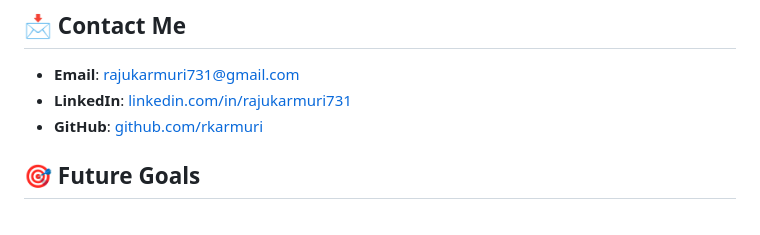
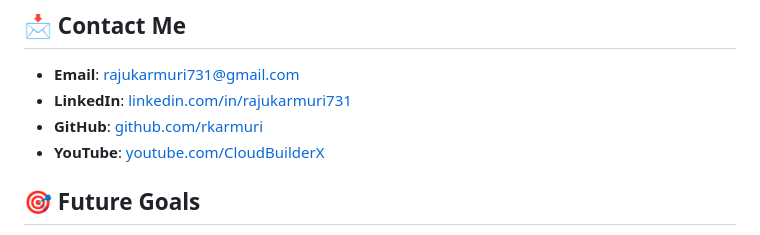
Before and after one commit to rkarmuri/rkarmuri-portfolio, a Markdown page: README.md, the part around the change. Drawn GitHub-style.

```diff
--- a/README.md
+++ b/README.md
@@ -48,6 +48,7 @@ I’m AWS Certified Solutions Architect and Developer, proficient in Terraform,
 - **Email**: [rajukarmuri731@gmail.com](mailto:rajukarmuri731@gmail.com)
 - **LinkedIn**: [linkedin.com/in/rajukarmuri731](https://linkedin.com/in/rajukarmuri731)
 - **GitHub**: [github.com/rkarmuri](https://github.com/rkarmuri)
+- **YouTube**: [youtube.com/CloudBuilderX](https://www.youtube.com/@CloudBuilderX-c7b)
 
 ## 🎯 Future Goals
 
```
